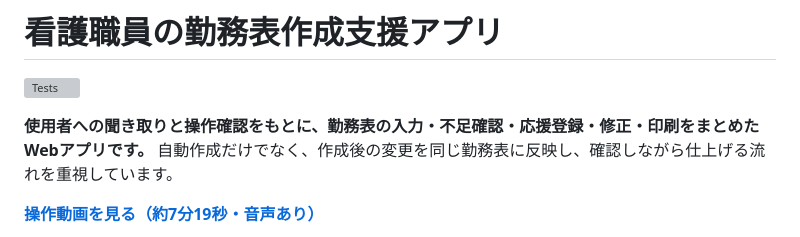
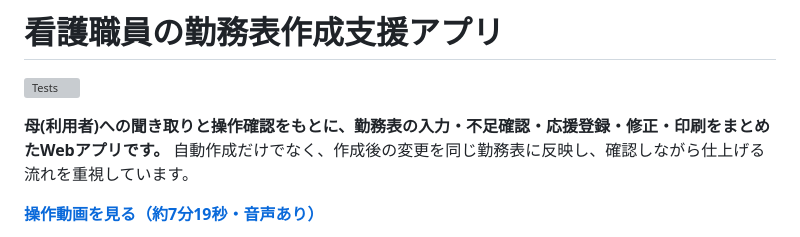
Before and after one commit to higakota/nurse-scheduler-demo, a Markdown page: README.md, the part around the change. GitHub-like rendering; grey boxes are pictures that could not be loaded.

Commit message:
Update description to clarify user perspective

```diff
--- a/README.md
+++ b/README.md
@@ -2,7 +2,7 @@
 
 [![Tests](https://github.com/higakota/nurse-scheduler-demo/actions/workflows/tests.yml/badge.svg)](https://github.com/higakota/nurse-scheduler-demo/actions/workflows/tests.yml)
 
-**使用者への聞き取りと操作確認をもとに、勤務表の入力・不足確認・応援登録・修正・印刷をまとめたWebアプリです。** 自動作成だけでなく、作成後の変更を同じ勤務表に反映し、確認しながら仕上げる流れを重視しています。
+**母(利用者)への聞き取りと操作確認をもとに、勤務表の入力・不足確認・応援登録・修正・印刷をまとめたWebアプリです。** 自動作成だけでなく、作成後の変更を同じ勤務表に反映し、確認しながら仕上げる流れを重視しています。
 
 **[操作動画を見る（約7分19秒・音声あり）](https://higakota.github.io/nurse-scheduler-demo/)**
 
```
